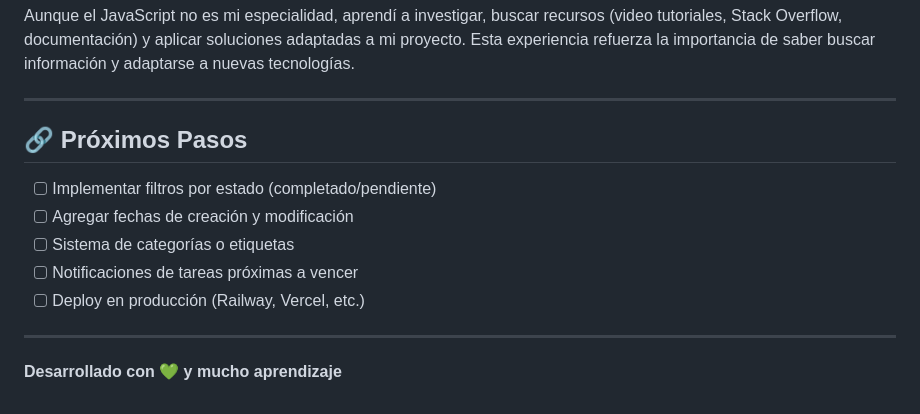
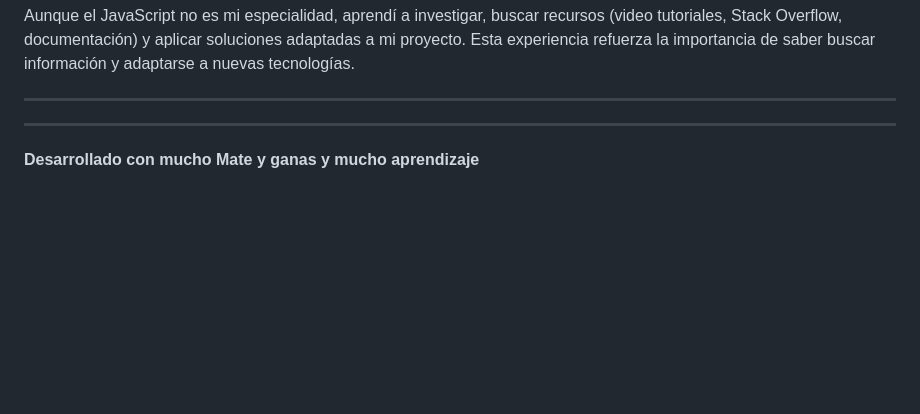
Before and after one commit to Garcetejulian3/PixelQuest-Tasks-Proyecto-Full-Stack-con-Spring-Boot-JS, a Markdown page: README.md, the part around the change. GitHub-like rendering; blank space fills up the shorter version.

```diff
--- a/README.md
+++ b/README.md
@@ -179,14 +179,7 @@ Aunque el JavaScript no es mi especialidad, aprendí a investigar, buscar recurs
 
 ---
 
-## 🔗 Próximos Pasos
-
-- [ ] Implementar filtros por estado (completado/pendiente)
-- [ ] Agregar fechas de creación y modificación
-- [ ] Sistema de categorías o etiquetas
-- [ ] Notificaciones de tareas próximas a vencer
-- [ ] Deploy en producción (Railway, Vercel, etc.)
 
 ---
 
-**Desarrollado con 💚 y mucho aprendizaje**
+**Desarrollado con mucho Mate y ganas y mucho aprendizaje**
```
